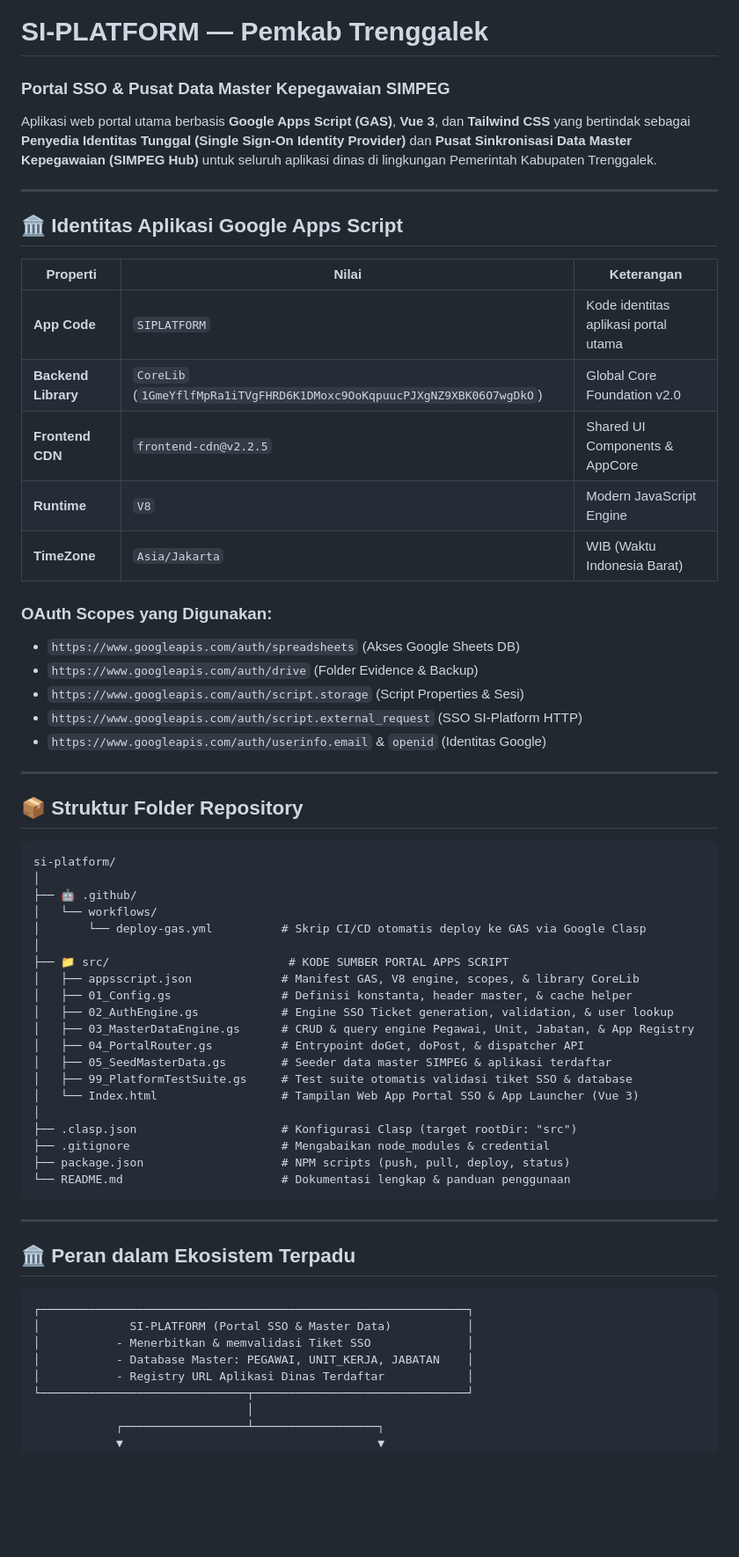
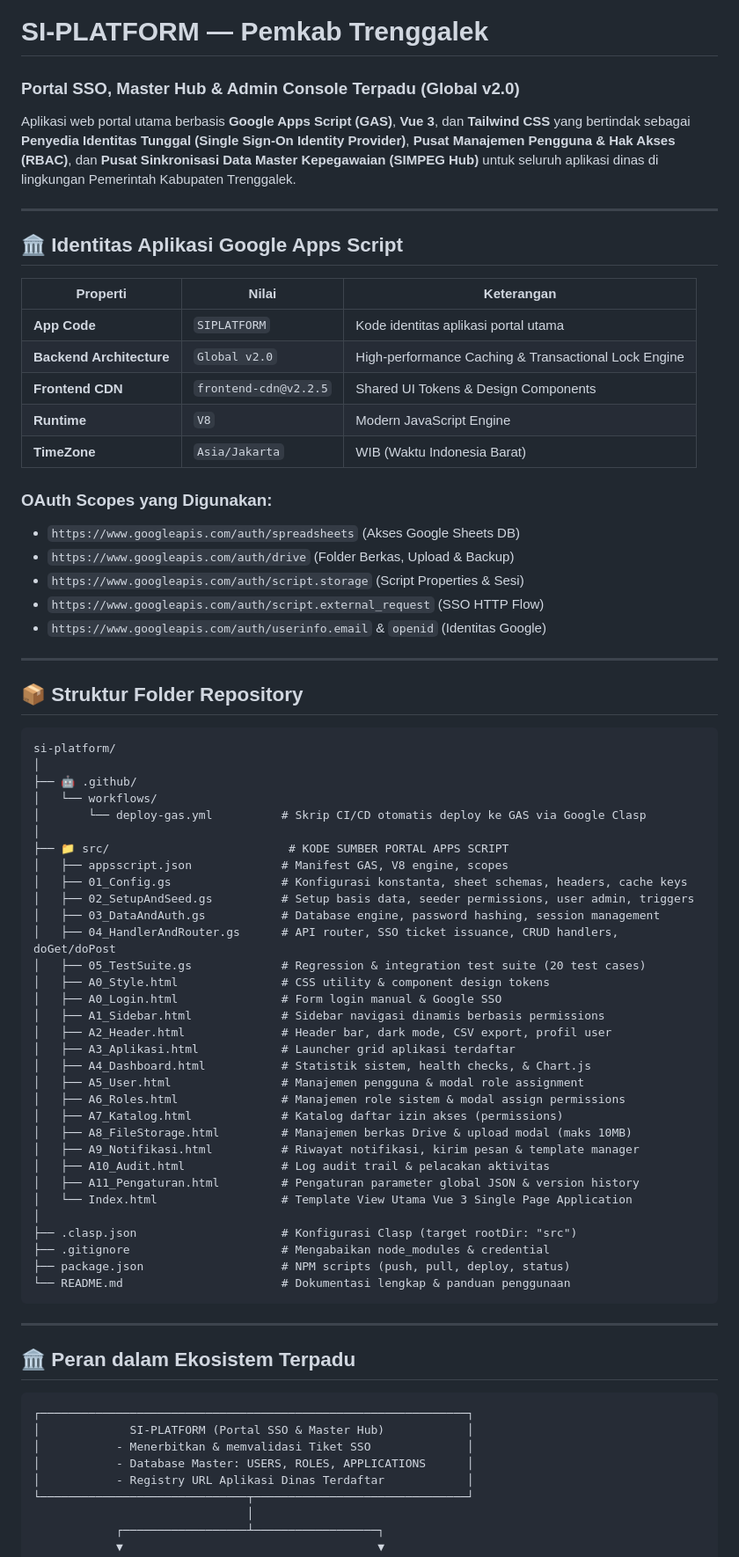
Before and after one commit to miftachurrochim82-sketch/si-platform, a Markdown page: README.md, the part around one of its changes. Shown at 88% size. Drawn GitHub-style; blank space fills up the shorter version.

Commit message:
docs(si-platform): update README with Global v2.0 folder structure and setup guide

````diff
--- a/README.md
+++ b/README.md
@@ -1,7 +1,7 @@
 # SI-PLATFORM — Pemkab Trenggalek
-### Portal SSO & Pusat Data Master Kepegawaian SIMPEG
+### Portal SSO, Master Hub & Admin Console Terpadu (Global v2.0)
 
-Aplikasi web portal utama berbasis **Google Apps Script (GAS)**, **Vue 3**, dan **Tailwind CSS** yang bertindak sebagai **Penyedia Identitas Tunggal (Single Sign-On Identity Provider)** dan **Pusat Sinkronisasi Data Master Kepegawaian (SIMPEG Hub)** untuk seluruh aplikasi dinas di lingkungan Pemerintah Kabupaten Trenggalek.
+Aplikasi web portal utama berbasis **Google Apps Script (GAS)**, **Vue 3**, dan **Tailwind CSS** yang bertindak sebagai **Penyedia Identitas Tunggal (Single Sign-On Identity Provider)**, **Pusat Manajemen Pengguna & Hak Akses (RBAC)**, dan **Pusat Sinkronisasi Data Master Kepegawaian (SIMPEG Hub)** untuk seluruh aplikasi dinas di lingkungan Pemerintah Kabupaten Trenggalek.
 
 ---
 
@@ -10,16 +10,16 @@ Aplikasi web portal utama berbasis **Google Apps Script (GAS)**, **Vue 3**, dan
 | Properti | Nilai | Keterangan |
 |---|---|---|
 | **App Code** | `SIPLATFORM` | Kode identitas aplikasi portal utama |
-| **Backend Library** | `CoreLib` (`1GmeYflfMpRa1iTVgFHRD6K1DMoxc9OoKqpuucPJXgNZ9XBK06O7wgDkO`) | Global Core Foundation v2.0 |
-| **Frontend CDN** | `frontend-cdn@v2.2.5` | Shared UI Components & AppCore |
+| **Backend Architecture** | `Global v2.0` | High-performance Caching & Transactional Lock Engine |
+| **Frontend CDN** | `frontend-cdn@v2.2.5` | Shared UI Tokens & Design Components |
 | **Runtime** | `V8` | Modern JavaScript Engine |
 | **TimeZone** | `Asia/Jakarta` | WIB (Waktu Indonesia Barat) |
 
 ### OAuth Scopes yang Digunakan:
 - `https://www.googleapis.com/auth/spreadsheets` (Akses Google Sheets DB)
-- `https://www.googleapis.com/auth/drive` (Folder Evidence & Backup)
+- `https://www.googleapis.com/auth/drive` (Folder Berkas, Upload & Backup)
 - `https://www.googleapis.com/auth/script.storage` (Script Properties & Sesi)
-- `https://www.googleapis.com/auth/script.external_request` (SSO SI-Platform HTTP)
+- `https://www.googleapis.com/auth/script.external_request` (SSO HTTP Flow)
 - `https://www.googleapis.com/auth/userinfo.email` & `openid` (Identitas Google)
 
 ---
@@ -34,14 +34,26 @@ si-platform/
 │       └── deploy-gas.yml          # Skrip CI/CD otomatis deploy ke GAS via Google Clasp
 │
 ├── 📁 src/                          # KODE SUMBER PORTAL APPS SCRIPT
-│   ├── appsscript.json             # Manifest GAS, V8 engine, scopes, & library CoreLib
-│   ├── 01_Config.gs                # Definisi konstanta, header master, & cache helper
-│   ├── 02_AuthEngine.gs            # Engine SSO Ticket generation, validation, & user lookup
-│   ├── 03_MasterDataEngine.gs      # CRUD & query engine Pegawai, Unit, Jabatan, & App Registry
-│   ├── 04_PortalRouter.gs          # Entrypoint doGet, doPost, & dispatcher API
-│   ├── 05_SeedMasterData.gs        # Seeder data master SIMPEG & aplikasi terdaftar
-│   ├── 99_PlatformTestSuite.gs     # Test suite otomatis validasi tiket SSO & database
-│   └── Index.html                  # Tampilan Web App Portal SSO & App Launcher (Vue 3)
+│   ├── appsscript.json             # Manifest GAS, V8 engine, scopes
+│   ├── 01_Config.gs                # Konfigurasi konstanta, sheet schemas, headers, cache keys
+│   ├── 02_SetupAndSeed.gs          # Setup basis data, seeder permissions, user admin, triggers
+│   ├── 03_DataAndAuth.gs           # Database engine, password hashing, session management
+│   ├── 04_HandlerAndRouter.gs      # API router, SSO ticket issuance, CRUD handlers, doGet/doPost
+│   ├── 05_TestSuite.gs             # Regression & integration test suite (20 test cases)
+│   ├── A0_Style.html               # CSS utility & component design tokens
+│   ├── A0_Login.html               # Form login manual & Google SSO
+│   ├── A1_Sidebar.html             # Sidebar navigasi dinamis berbasis permissions
+│   ├── A2_Header.html              # Header bar, dark mode, CSV export, profil user
+│   ├── A3_Aplikasi.html            # Launcher grid aplikasi terdaftar
+│   ├── A4_Dashboard.html           # Statistik sistem, health checks, & Chart.js
+│   ├── A5_User.html                # Manajemen pengguna & modal role assignment
+│   ├── A6_Roles.html               # Manajemen role sistem & modal assign permissions
+│   ├── A7_Katalog.html             # Katalog daftar izin akses (permissions)
+│   ├── A8_FileStorage.html         # Manajemen berkas Drive & upload modal (maks 10MB)
+│   ├── A9_Notifikasi.html          # Riwayat notifikasi, kirim pesan & template manager
+│   ├── A10_Audit.html              # Log audit trail & pelacakan aktivitas
+│   ├── A11_Pengaturan.html         # Pengaturan parameter global JSON & version history
+│   └── Index.html                  # Template View Utama Vue 3 Single Page Application
 │
 ├── .clasp.json                     # Konfigurasi Clasp (target rootDir: "src")
 ├── .gitignore                      # Mengabaikan node_modules & credential
@@ -55,9 +67,9 @@ si-platform/
 
 ```text
 ┌──────────────────────────────────────────────────────────────┐
-│             SI-PLATFORM (Portal SSO & Master Data)           │
+│             SI-PLATFORM (Portal SSO & Master Hub)            │
 │           - Menerbitkan & memvalidasi Tiket SSO              │
-│           - Database Master: PEGAWAI, UNIT_KERJA, JABATAN    │
+│           - Database Master: USERS, ROLES, APPLICATIONS      │
 │           - Registry URL Aplikasi Dinas Terdaftar            │
 └──────────────────────────────┬───────────────────────────────┘
                                │
````
Also changed, not shown: other parts of README.md (+17 -15 lines).
